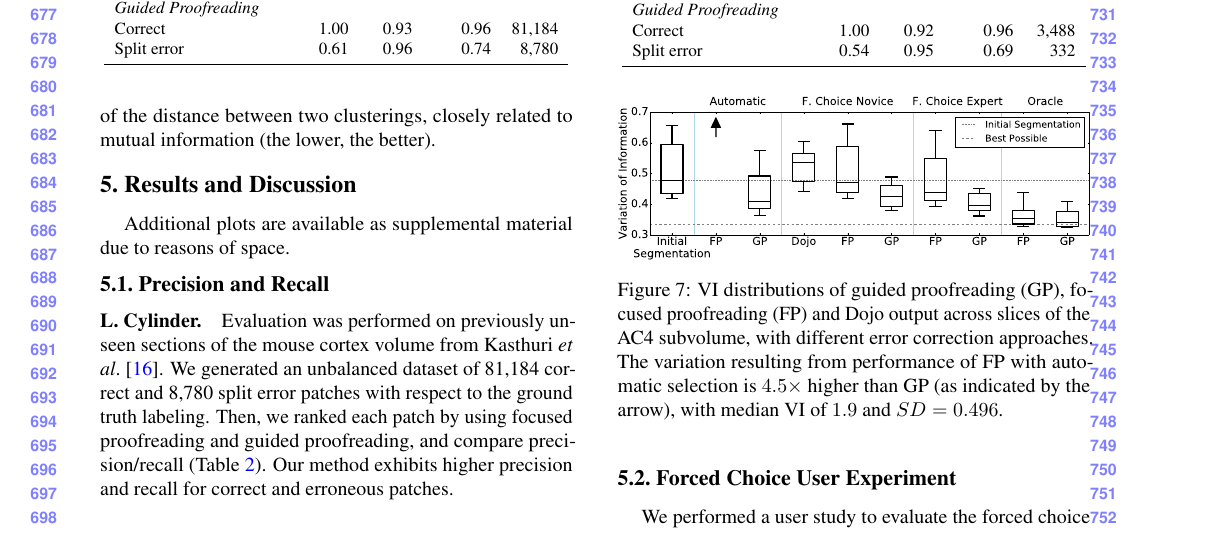
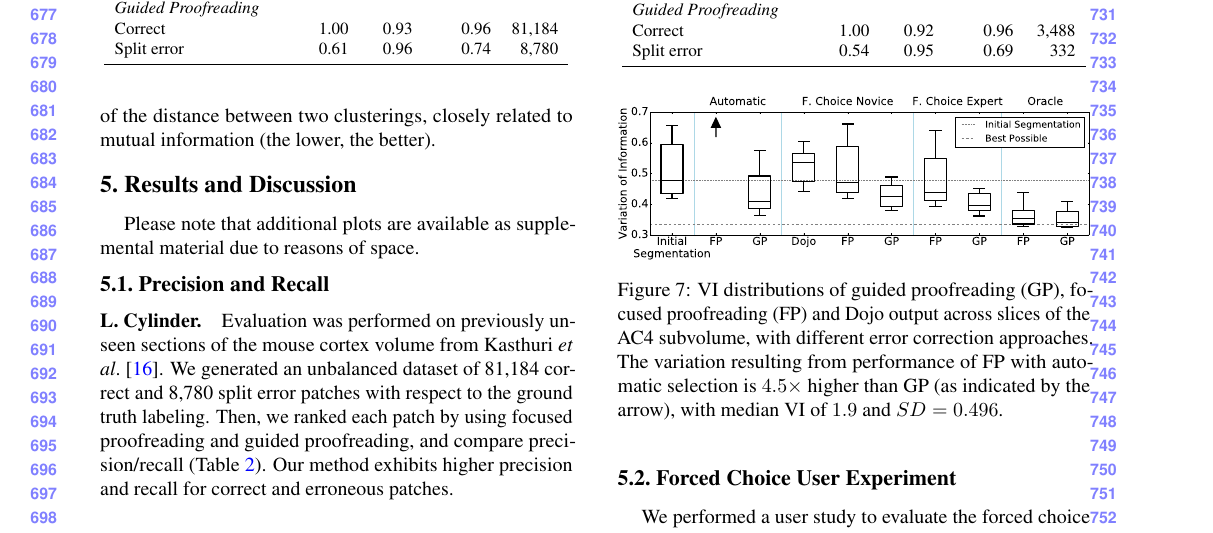
Before and after one commit to VCG/gp, a LaTeX paper (paper/guidedproofreading_review.tex, which reads paper/results.tex): part of page 7 of 10, cut so that both start at the same text. Compiled offline with pdfLaTeX.

Commit message:
Change note.

```diff
--- a/paper/results.tex
+++ b/paper/results.tex
@@ -1,7 +1,7 @@
 \section{Results and Discussion}
 
 %We measure the performance of proofreading quantitatively by comparing VI scores of segmentations against ground truth labelings. Lower VI scores indicate less distance to the ground truth and a better segmentation. For all experiments, we report the VI score of the initial segmentation followed by the VI score of the proofreading output.
-Additional plots are available as supplemental material due to reasons of space.
+Please note that additional plots are available as supplemental material due to reasons of space.
 
 \subsection{Precision and Recall}
 
```
